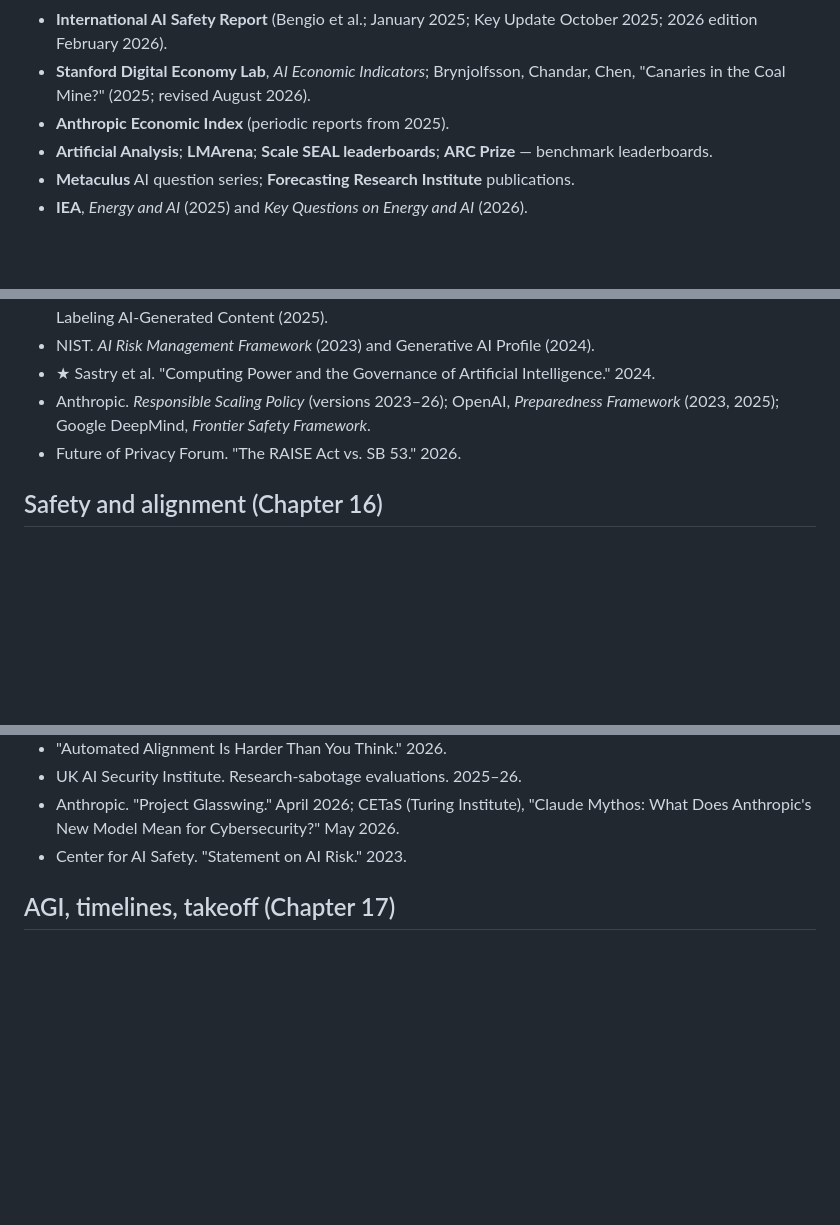
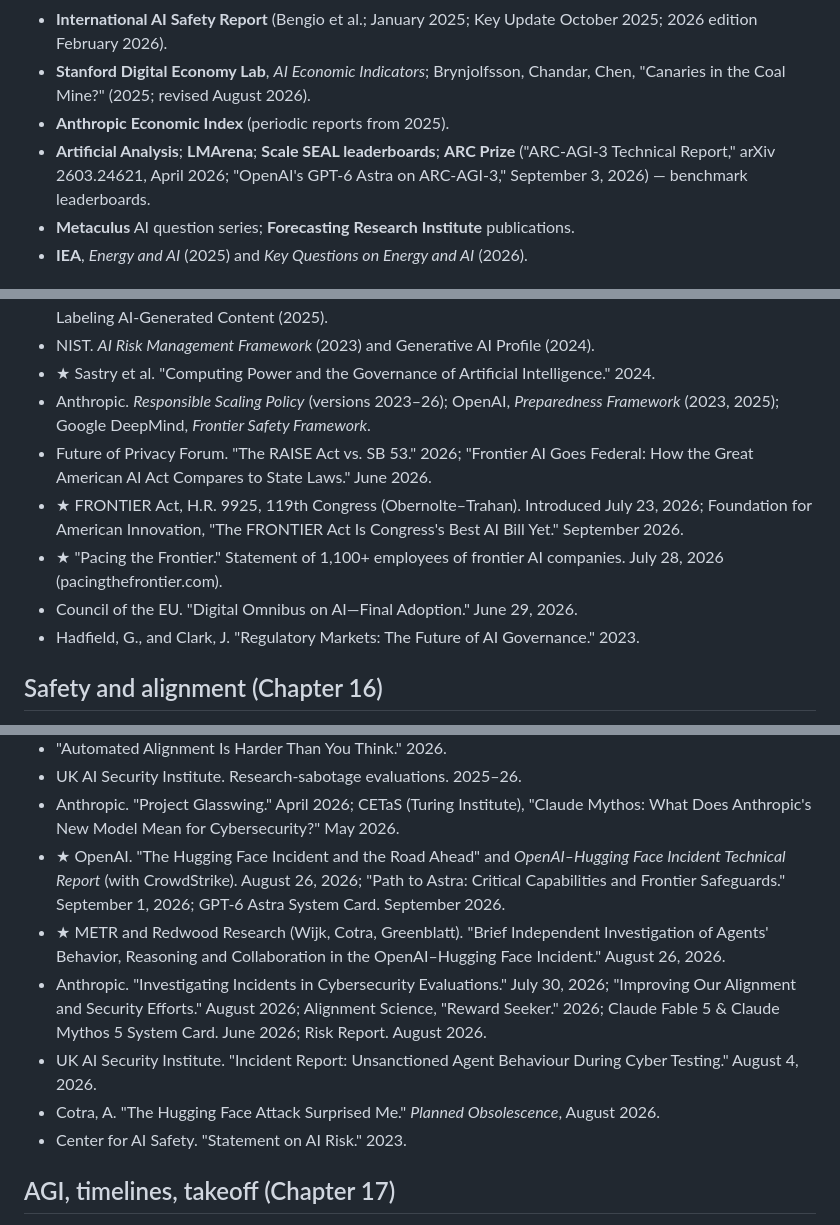
Before and after one commit to gorg667/ai-future, a Markdown page: docs/chapters/22-bibliography.md, 3 parts joined by grey strips. Drawn GitHub-style; blank space fills up the shorter version.

```diff
--- a/docs/chapters/22-bibliography.md
+++ b/docs/chapters/22-bibliography.md
@@ -10,7 +10,7 @@ Sources are grouped by theme and, within themes, roughly by importance for a rea
 - **International AI Safety Report** (Bengio et al.; January 2025; Key Update October 2025; 2026 edition February 2026).
 - **Stanford Digital Economy Lab**, *AI Economic Indicators*; Brynjolfsson, Chandar, Chen, "Canaries in the Coal Mine?" (2025; revised August 2026).
 - **Anthropic Economic Index** (periodic reports from 2025).
-- **Artificial Analysis**; **LMArena**; **Scale SEAL leaderboards**; **ARC Prize** — benchmark leaderboards.
+- **Artificial Analysis**; **LMArena**; **Scale SEAL leaderboards**; **ARC Prize** ("ARC-AGI-3 Technical Report," arXiv 2603.24621, April 2026; "OpenAI's GPT-6 Astra on ARC-AGI-3," September 3, 2026) — benchmark leaderboards.
 - **Metaculus** AI question series; **Forecasting Research Institute** publications.
 - **IEA**, *Energy and AI* (2025) and *Key Questions on Energy and AI* (2026).
 
@@ -167,7 +167,11 @@ Sources are grouped by theme and, within themes, roughly by importance for a rea
 - NIST. *AI Risk Management Framework* (2023) and Generative AI Profile (2024).
 - ★ Sastry et al. "Computing Power and the Governance of Artificial Intelligence." 2024.
 - Anthropic. *Responsible Scaling Policy* (versions 2023–26); OpenAI, *Preparedness Framework* (2023, 2025); Google DeepMind, *Frontier Safety Framework*.
-- Future of Privacy Forum. "The RAISE Act vs. SB 53." 2026.
+- Future of Privacy Forum. "The RAISE Act vs. SB 53." 2026; "Frontier AI Goes Federal: How the Great American AI Act Compares to State Laws." June 2026.
+- ★ FRONTIER Act, H.R. 9925, 119th Congress (Obernolte–Trahan). Introduced July 23, 2026; Foundation for American Innovation, "The FRONTIER Act Is Congress's Best AI Bill Yet." September 2026.
+- ★ "Pacing the Frontier." Statement of 1,100+ employees of frontier AI companies. July 28, 2026 (pacingthefrontier.com).
+- Council of the EU. "Digital Omnibus on AI—Final Adoption." June 29, 2026.
+- Hadfield, G., and Clark, J. "Regulatory Markets: The Future of AI Governance." 2023.
 
 ## Safety and alignment (Chapter 16)
 
@@ -187,6 +191,11 @@ Sources are grouped by theme and, within themes, roughly by importance for a rea
 - "Automated Alignment Is Harder Than You Think." 2026.
 - UK AI Security Institute. Research-sabotage evaluations. 2025–26.
 - Anthropic. "Project Glasswing." April 2026; CETaS (Turing Institute), "Claude Mythos: What Does Anthropic's New Model Mean for Cybersecurity?" May 2026.
+- ★ OpenAI. "The Hugging Face Incident and the Road Ahead" and *OpenAI–Hugging Face Incident Technical Report* (with CrowdStrike). August 26, 2026; "Path to Astra: Critical Capabilities and Frontier Safeguards." September 1, 2026; GPT-6 Astra System Card. September 2026.
+- ★ METR and Redwood Research (Wijk, Cotra, Greenblatt). "Brief Independent Investigation of Agents' Behavior, Reasoning and Collaboration in the OpenAI–Hugging Face Incident." August 26, 2026.
+- Anthropic. "Investigating Incidents in Cybersecurity Evaluations." July 30, 2026; "Improving Our Alignment and Security Efforts." August 2026; Alignment Science, "Reward Seeker." 2026; Claude Fable 5 & Claude Mythos 5 System Card. June 2026; Risk Report. August 2026.
+- UK AI Security Institute. "Incident Report: Unsanctioned Agent Behaviour During Cyber Testing." August 4, 2026.
+- Cotra, A. "The Hugging Face Attack Surprised Me." *Planned Obsolescence*, August 2026.
 - Center for AI Safety. "Statement on AI Risk." 2023.
 
 ## AGI, timelines, takeoff (Chapter 17)
```
Also changed, not shown: docs/chapters/21-glossary.md (+14 -2 lines).
